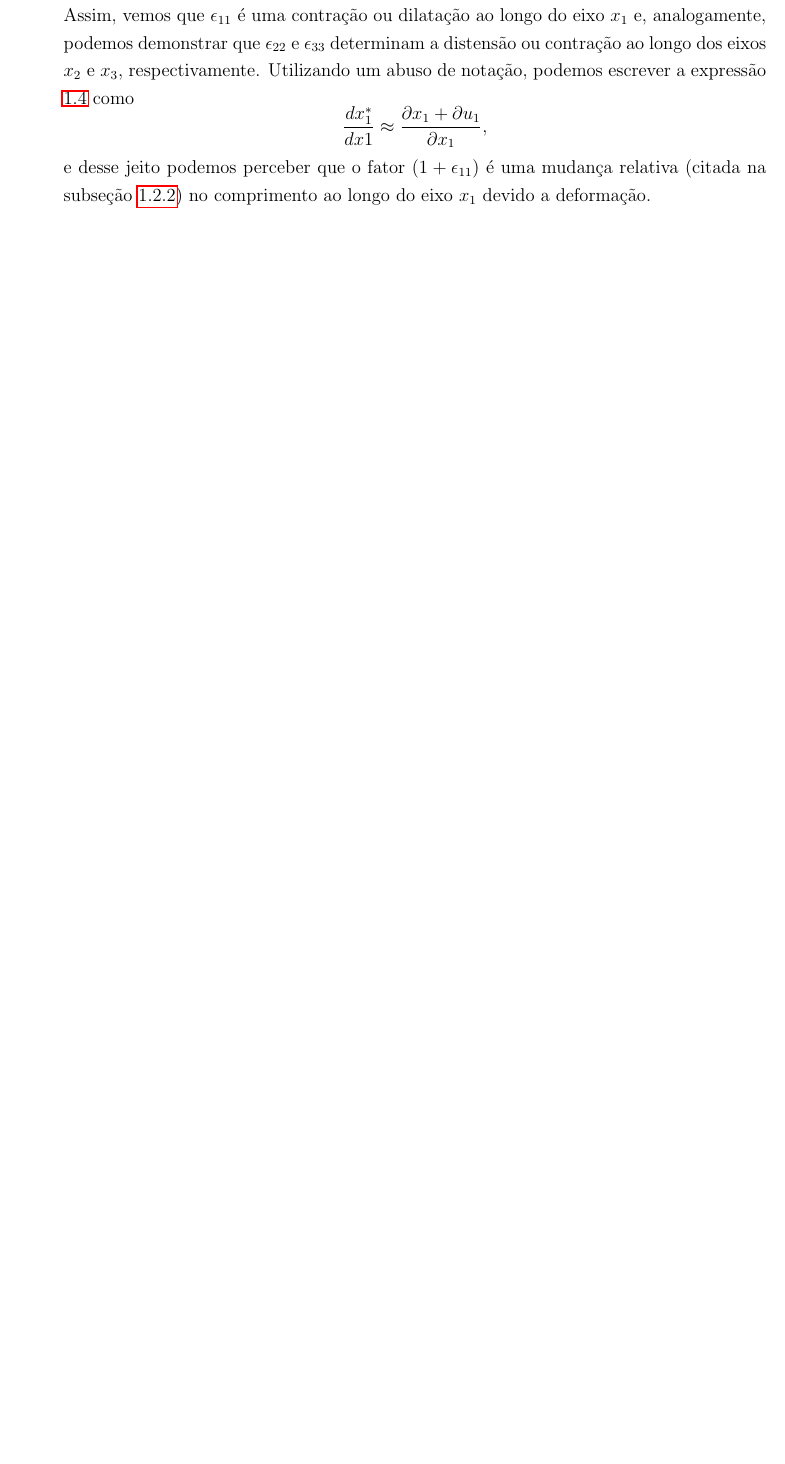
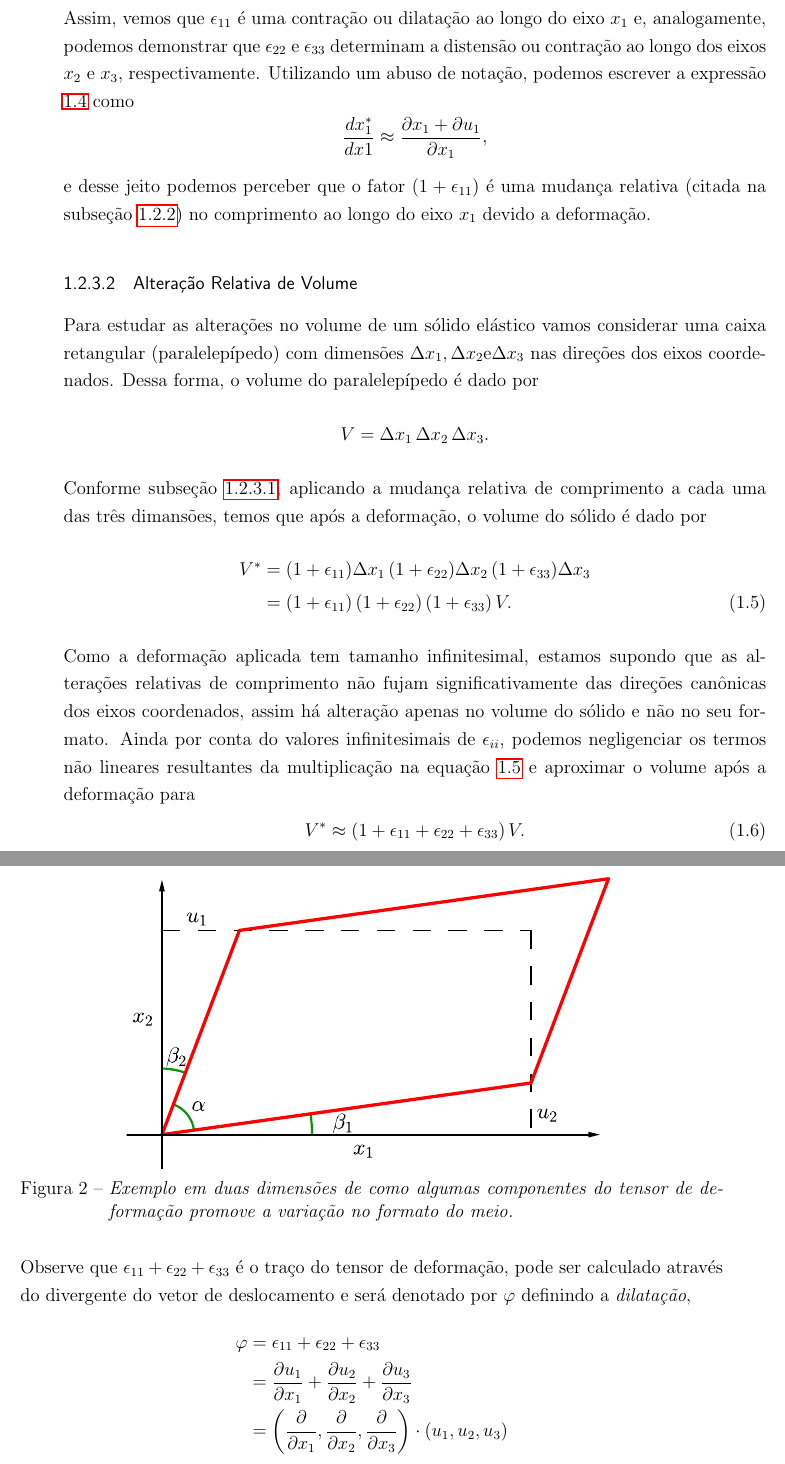
Before and after one commit to dpinho/magnetoelastic_effect, a LaTeX thesis (master.tex, which reads fund_elasti.tex): part of page 7 of 7 before the commit and two parts of pages 7 and 8 of 9 after it, the two joined at a grey line, cut so that both start at the same text, the shorter picture padded with empty space. Compiled offline with pdfLaTeX.

Commit message:
alteracao de volume e formato do meio mais inclusao de figuras

```diff
--- a/fund_elasti.tex
+++ b/fund_elasti.tex
@@ -107,4 +107,24 @@ Utilizando um abuso de nota\c{c}\~ao, podemos escrever a express\~ao \ref{eq.def
 \end{equation*}
 e desse jeito podemos perceber que o fator $(1+\epsilon_{11})$ \'e uma mudan\c{c}a relativa (citada na subse\c{c}\~ao \ref{sec.deriva_deforma}) no comprimento ao longo do eixo $x_1$ devido a deforma\c{c}\~ao.
 
+\subsubsection{Altera\c{c}\~ao Relativa de Volume}
 
+Para estudar as altera\c{c}\~oes no volume de um s\'olido el\'astico vamos considerar uma caixa retangular (paralelep\'ipedo) com dimens\~oes $\Delta x_1, \Delta x_2 \text{e} \Delta x_3$ nas dire\c{c}\~oes dos eixos coordenados.  Dessa forma, o volume do paralelep\'ipedo \'e dado por\begin{equation*}
+V=\Delta x_1\,\Delta x_2\,\Delta x_3.
+\end{equation*}
+Conforme subse\c{c}\~ao \ref{sec.alte_compri}, aplicando a mudan\c{c}a relativa de comprimento a cada uma das tr\^es dimans\~oes, temos que ap\'os a deforma\c{c}\~ao, o volume do s\'olido \'e dado por
+\begin{align}\nonumber
+V^*&=(1+\epsilon_{11})\Delta x_1\,(1+\epsilon_{22})\Delta x_2\,(1+\epsilon_{33})\Delta x_3\\\label{eq.altera_volume}
+&=(1+\epsilon_{11})\,(1+\epsilon_{22})\,(1+\epsilon_{33})\,V.
+\end{align}
+Como a deforma\c{c}\~ao aplicada tem tamanho infinitesimal, estamos supondo que as altera\c{c}\~oes relativas de comprimento n\~ao fujam significativamente das dire\c{c}\~oes can\^onicas dos eixos coordenados, assim h\'a altera\c{c}\~ao apenas no volume do s\'olido e n\~ao no seu formato. Ainda por conta do valores infinitesimais de $\epsilon_{ii}$, podemos negligenciar os termos n\~ao lineares resultantes da multiplica\c{c}\~ao na equa\c{c}\~ao \ref{eq.altera_volume} e aproximar o volume ap\'os a deforma\c{c}\~ao para
+\begin{equation}\label{eq.altera_volume_2}
+V^*\approx(1+\epsilon_{11}+\epsilon_{22}+\epsilon_{33})\,V.
+\end{equation}
+Observe que $\epsilon_{11}+\epsilon_{22}+\epsilon_{33}$ \'e o tra\c{c}o do tensor de deforma\c{c}\~ao, pode ser calculado atrav\'es do divergente do vetor de deslocamento e ser\'a denotado por $\varphi$ definindo a \textit{dilata\c{c}\~ao},
+\begin{align*}
+\varphi &=\epsilon_{11}+\epsilon_{22}+\epsilon_{33}\\
+&=\frac{\partial u_1}{\partial x_1}+\frac{\partial u_2}{\partial x_2}+\frac{\partial u_3}{\partial x_3}\\
+&=\left(\frac{\partial}{\partial x_1},\frac{\partial}{\partial x_2},\frac{\partial}{\partial x_3}\right)\cdot(u_1,u_2,u_3)\\
+&=\nabla\cdot \mathbf{u}.
+\end{align*}
@@ -111,0 +139,4 @@ e desse jeito podemos perceber que o fator $(1+\epsilon_{11})$ \'e uma mudan\c{c
+\begin{figure}
+\centering
+\includegraphics[scale=1.4]{deforma_formato}
+\caption{\textit{Exemplo em duas dimens\~oes de como algumas componentes do tensor de deforma\c{c}\~ao promove a varia\c{c}\~ao no formato do meio.}}
@@ -112,3 +151,8 @@ e desse jeito podemos perceber que o fator $(1+\epsilon_{11})$ \'e uma mudan\c{c
+\beta_1+\beta_2&\approx\tan(\beta_1)+\tan(\beta_2)\\
+&=\frac{\partial u_2}{\partial x_1}+\frac{\partial u_1}{\partial x_2}\\
+&=2\epsilon_{12}=2\epsilon_{21}.
+\end{align*}
+Portanto, temos que o tensor de deforma\c{c}\~ao tamb\'em \'e respons\'avel pela altera\c{c}\~ao na dire\c{c}\~ao dos seguimentos que comp\~oem um corpo, mudando assim seu formato.
 
 \section{Equações de Lamé}
 
```
Also changed, not shown: fig/deforma_formato.eps (added), fig/deformacao_meio.eps (added), fund_elasti.tex (17 more changed lines).
